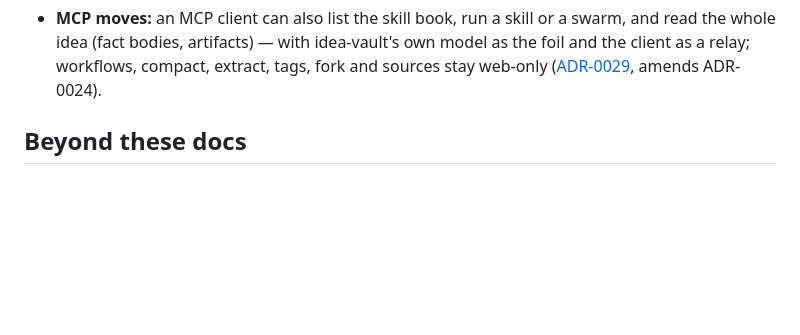
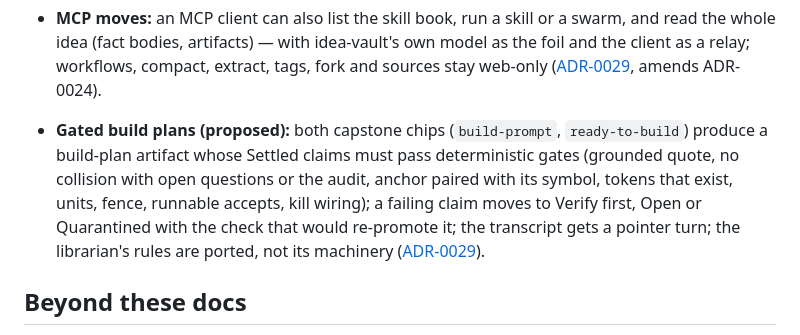
Before and after one commit to jasdian/idea-vault, a Markdown page: docs/README.md, the part around the change. Drawn GitHub-style; blank space fills up the shorter version.

Commit message:
docs(adr): propose gated build plans as ADR-0029
Co-Authored-By: Claude Opus 5.5 <noreply@anthropic.com>

```diff
--- a/docs/README.md
+++ b/docs/README.md
@@ -96,6 +96,7 @@ Decision records are in [adr/](./adr/) — read these for the *why* behind any c
 - **Cross-idea retrieval:** `[[idea#fact]]` resolves into `fact_links`, and reindex derives one `edges` graph (link 1.0, IDF-weighted exact tags, top-2 lexical word overlap ≤ 0.19) walked two hops by `index::queries::related_ideas`; a separately budgeted, leftover-only "Related ideas" block is pushed into chat, skill, swarm-angle and workflow-stage prompts (never audit, synthesis or extraction) and shown as a panel on the idea page; tag drift is surfaced, never merged; no vector/graph DB and no model call at reindex. Phase 2 (embeddings) was KILLED by its pre-registered criterion (margin 1 TP, needed 2) until ~30–50 ideas or a named real-use miss ([ADR-0027](./adr/0027-cross-idea-retrieval-and-the-phase-2-verdict.md)).
 - **MCP tasks are optional:** `chat`/`store_idea` accept either the Task lifecycle or a plain call that waits a short, fixed budget, so Task-unaware MCP clients can use them; the Task path is unchanged ([ADR-0028](./adr/0028-optional-task-support-bounded-wait.md), amends ADR-0024).
 - **MCP moves:** an MCP client can also list the skill book, run a skill or a swarm, and read the whole idea (fact bodies, artifacts) — with idea-vault's own model as the foil and the client as a relay; workflows, compact, extract, tags, fork and sources stay web-only ([ADR-0029](./adr/0029-mcp-moves-and-full-idea-read.md), amends ADR-0024).
+- **Gated build plans (proposed):** both capstone chips (`build-prompt`, `ready-to-build`) produce a build-plan artifact whose Settled claims must pass deterministic gates (grounded quote, no collision with open questions or the audit, anchor paired with its symbol, tokens that exist, units, fence, runnable accepts, kill wiring); a failing claim moves to Verify first, Open or Quarantined with the check that would re-promote it; the transcript gets a pointer turn; the librarian's rules are ported, not its machinery ([ADR-0029](./adr/0029-gated-build-plan.md)).
 
 ## Beyond these docs
 
```
Also changed, not shown: docs/INTENT.md (+20 -0 lines), docs/adr/0029-gated-build-plan.md (added, +118 -0 lines).
